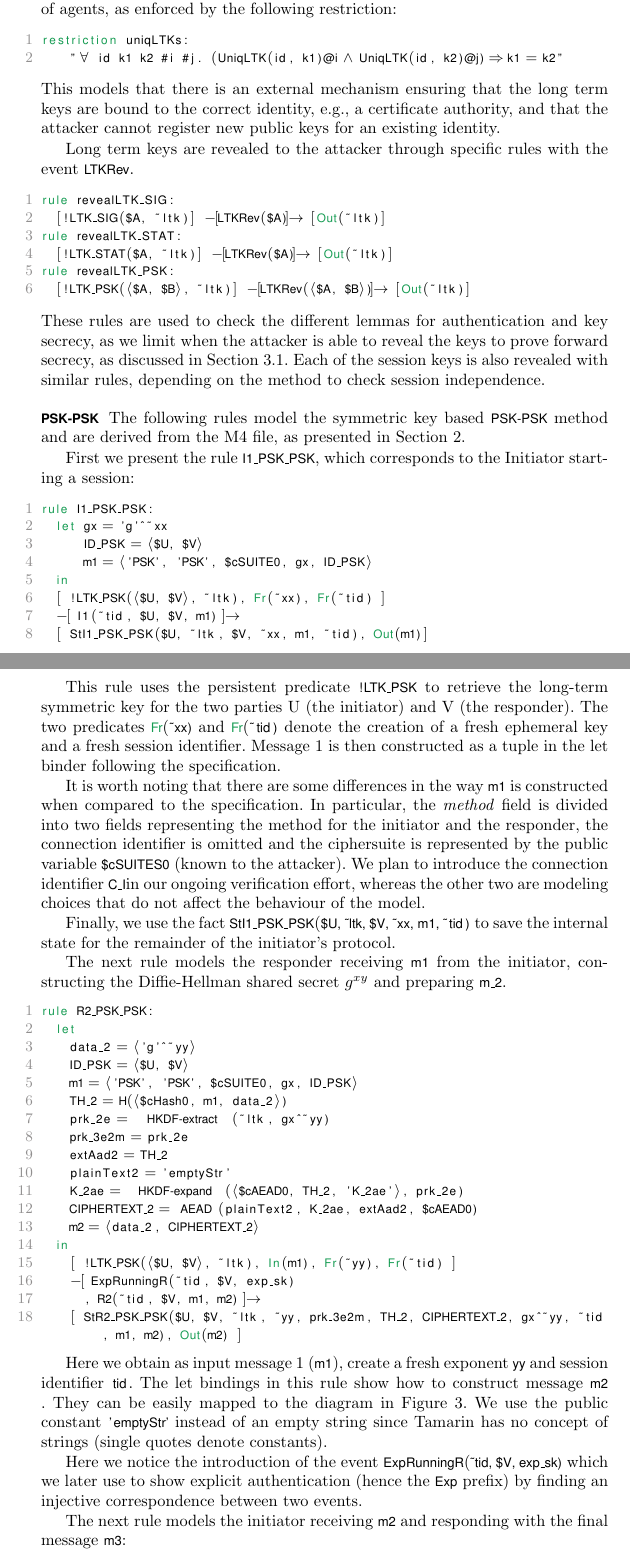
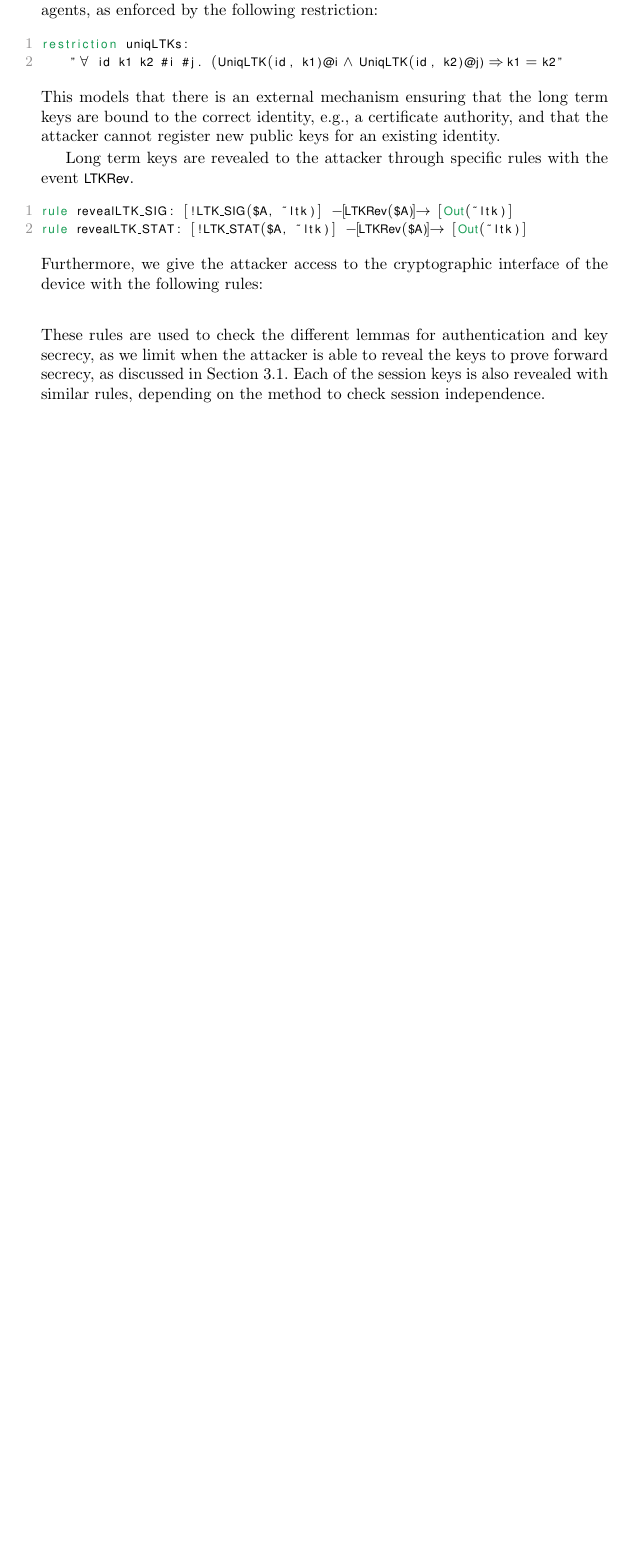
Before and after one commit to hoheinzollern/EDHOC-Verification, a LaTeX thesis (models/edhoc/draftedhoc-20200301/report/main.tex, which reads models/edhoc/draftedhoc-20200301/report/edhocFormalization.tex, models/edhoc/draftedhoc-20200301/report/macros.tex): two parts of pages 15 and 16 of 28 before the commit and part of page 14 of 24 after it, the two joined at a grey line, cut so that both start at the same text, the shorter picture padded with empty space. Compiled offline with pdfLaTeX.

Commit message:
[upd] S3, secrecy

```diff
--- a/models/edhoc/draftedhoc-20200301/report/edhocFormalization.tex
+++ b/models/edhoc/draftedhoc-20200301/report/edhocFormalization.tex
@@ -313,12 +300,13 @@ and that the attacker cannot register new public keys for an existing identity.
 Long term keys are revealed to the attacker through specific rules
 with the event \mT{LTKRev}.
 \begin{lstlisting}
-rule revealLTK_SIG:
-  [!LTK_SIG($A, ~ltk)] --[LTKRev($A)]-> [Out(~ltk)]
-rule revealLTK_STAT:
-  [!LTK_STAT($A, ~ltk)] --[LTKRev($A)]-> [Out(~ltk)]
-rule revealLTK_PSK:
-  [!LTK_PSK(<$A, $B>, ~ltk)] --[LTKRev(<$A, $B>)]-> [Out(~ltk)]
+rule revealLTK_SIG: [!LTK_SIG($A, ~ltk)] --[LTKRev($A)]-> [Out(~ltk)]
+rule revealLTK_STAT: [!LTK_STAT($A, ~ltk)] --[LTKRev($A)]-> [Out(~ltk)]
+\end{lstlisting}
+Furthermore, we give the attacker access to the cryptographic interface of the
+device with the following rules:
+\begin{lstlisting}
+
 \end{lstlisting}
 These rules are used to check the different lemmas for authentication
 and key secrecy, as we limit when the attacker is able to reveal the
@@ -328,78 +316,74 @@ Section~\ref{sec:threat-model}.
 Each of the session keys is also revealed with similar rules,
 depending on the method to check session independence.
 
-\spacehack
-\subsubsection{\mPskPsk{}} The following rules model the symmetric key based
-\mPskPsk{} method and are derived from the M4 file, as presented in
-Section~\ref{sec:edhoc}.
+% \spacehack
+% \subsubsection{\mPskPsk{}} The following rules model the symmetric key based
+% \mPskPsk{} method and are derived from the M4 file, as presented in
+% Section~\ref{sec:edhoc}.
 
-First we present the rule \mT{I1_PSK_PSK}, which corresponds to the
-Initiator starting a session:
-\begin{lstlisting}
-rule I1_PSK_PSK:
-  let gx = 'g'^~xx
-      ID_PSK = <$U, $V>
-      m1 = <'PSK', 'PSK', $cSUITE0, gx, ID_PSK>
-  in
-  [ !LTK_PSK(<$U, $V>, ~ltk), Fr(~xx), Fr(~tid) ]
-  --[ I1(~tid, $U, $V, m1) ]->
-  [ StI1_PSK_PSK($U, ~ltk, $V, ~xx, m1, ~tid), Out(m1)]
-\end{lstlisting}
+% First we present the rule \mT{I1_PSK_PSK}, which corresponds to the
+% Initiator starting a session:
+% \begin{lstlisting}
+% rule I1_PSK_PSK:
+%   let gx = 'g'^~xx
+%       ID_PSK = <$U, $V>
+%       m1 = <'PSK', 'PSK', $cSUITE0, gx, ID_PSK>
+%   in
+%   [ !LTK_PSK(<$U, $V>, ~ltk), Fr(~xx), Fr(~tid) ]
+%   --[ I1(~tid, $U, $V, m1) ]->
+%   [ StI1_PSK_PSK($U, ~ltk, $V, ~xx, m1, ~tid), Out(m1)]
+% \end{lstlisting}
 
-This rule uses the persistent predicate \mT{!LTK_PSK} to retrieve the long-term
-symmetric key for the two parties U (the initiator) and V (the responder).  The
-two predicates \mT{Fr(~xx)} and \mT{Fr(~tid)} denote the creation of a fresh
-ephemeral key and a fresh session identifier.  Message 1 is then constructed as
-a tuple in the let binder following the specification.
+% This rule uses the persistent predicate \mT{!LTK_PSK} to retrieve the long-term
+% symmetric key for the two parties U (the initiator) and V (the responder).  The
+% two predicates \mT{Fr(~xx)} and \mT{Fr(~tid)} denote the creation of a fresh
+% ephemeral key and a fresh session identifier.  Message 1 is then constructed as
+% a tuple in the let binder following the specification.
 
-It is worth noting that there are some differences in the way \mT{m1} is
-constructed when compared to the specification. In particular, the \emph{method}
-field is divided into two fields representing the method for the initiator and
-the responder, the connection identifier is omitted and the ciphersuite is
-represented by the public variable
-\mT{$cSUITES0} (known to the attacker). We plan to introduce the connection
-identifier \mCi in our ongoing verification effort, whereas the other two are
-modeling choices that do not affect the behaviour of the model.
+% It is worth noting that there are some differences in the way \mT{m1} is
+% constructed when compared to the specification. In particular, the \emph{method}
+% field is divided into two fields representing the method for the initiator and
+% the responder, the connection identifier is omitted and the ciphersuite is
+% represented by the public variable
+% \mT{$cSUITES0} (known to the attacker). We plan to introduce the connection
+% identifier \mCi in our ongoing verification effort, whereas the other two are
+% modeling choices that do not affect the behaviour of the model.
 
-Finally, we use the fact \mT{StI1_PSK_PSK($U, ~ltk, $V, ~xx, m1, ~tid)} %
-to save the internal state for the remainder of the initiator's protocol.
+% Finally, we use the fact \mT{StI1_PSK_PSK($U, ~ltk, $V, ~xx, m1, ~tid)} %
+% to save the internal state for the remainder of the initiator's protocol.
 
-The next rule models the responder receiving \mT{m1} from the initiator,
-constructing the Diffie-Hellman shared secret $g^{xy}$ and preparing \mT{m_2}.
-\begin{lstlisting}
-rule R2_PSK_PSK:
-  let
-    data_2 = <'g'^~yy>
-    ID_PSK = <$U, $V>
-    m1 = <'PSK', 'PSK', $cSUITE0, gx, ID_PSK>
-    TH_2 = h(<$cHash0, m1, data_2>)
-    prk_2e = hkdfExtract(~ltk, gx^~yy)
-    prk_3e2m = prk_2e
-    extAad2 = TH_2
-    plainText2 = 'emptyStr'
-    K_2ae = hkdfExpand(<$cAEAD0, TH_2, 'K_2ae'>, prk_2e)
-    CIPHERTEXT_2 = aeadEncrypt(plainText2, K_2ae, extAad2, $cAEAD0)
-    m2 = <data_2, CIPHERTEXT_2>
-  in
-    [ !LTK_PSK(<$U, $V>, ~ltk), In(m1), Fr(~yy), Fr(~tid) ]
-    --[ ExpRunningR(~tid, $V, exp_sk)
-      , R2(~tid, $V, m1, m2) ]->
-    [ StR2_PSK_PSK($U, $V, ~ltk, ~yy, prk_3e2m, TH_2, CIPHERTEXT_2, gx^~yy, ~tid, m1, m2), Out(m2) ]
-\end{lstlisting}
+% The next rule models the responder receiving \mT{m1} from the initiator,
+% constructing the Diffie-Hellman shared secret $g^{xy}$ and preparing \mT{m_2}.
+% \begin{lstlisting}
+% rule R2_PSK_PSK:
+%   let
+%     data_2 = <'g'^~yy>
+%     ID_PSK = <$U, $V>
+%     m1 = <'PSK', 'PSK', $cSUITE0, gx, ID_PSK>
+%     TH_2 = h(<$cHash0, m1, data_2>)
+%     prk_2e = hkdfExtract(~ltk, gx^~yy)
+%     prk_3e2m = prk_2e
+%     extAad2 = TH_2
+%     plainText2 = 'emptyStr'
+%     K_2ae = hkdfExpand(<$cAEAD0, TH_2, 'K_2ae'>, prk_2e)
+%     CIPHERTEXT_2 = aeadEncrypt(plainText2, K_2ae, extAad2, $cAEAD0)
+%     m2 = <data_2, CIPHERTEXT_2>
+%   in
+%     [ !LTK_PSK(<$U, $V>, ~ltk), In(m1), Fr(~yy), Fr(~tid) ]
+%     --[ ExpRunningR(~tid, $V, exp_sk)
+%       , R2(~tid, $V, m1, m2) ]->
+%     [ StR2_PSK_PSK($U, $V, ~ltk, ~yy, prk_3e2m, TH_2, CIPHERTEXT_2, gx^~yy, ~tid, m1, m2), Out(m2) ]
+% \end{lstlisting}
 
-Here we obtain as input message 1 (\mT{m1}), create a fresh exponent \mT{yy} and
-session identifier \mT{tid}.  The let bindings in this rule show how to
-construct message \mT{m2}.  They can be easily mapped to the diagram in
-Figure~\ref{fig:edhocpsk}.  We use the public constant \mbox{\mT{'emptyStr'}} instead
-of an empty string since \mTamarin{} has no concept of strings (single quotes
-denote constants).
+% Here we obtain as input message 1 (\mT{m1}), create a fresh exponent \mT{yy} and
+% session identifier \mT{tid}.  The let bindings in this rule show how to
+% construct message \mT{m2}.  They can be easily mapped to the diagram in
+% Figure~\ref{fig:edhocpsk}.  We use the public constant \mbox{\mT{'emptyStr'}} instead
+% of an empty string since \mTamarin{} has no concept of strings (single quotes
+% denote constants).
 
-Here we notice the introduction of the event \mT{ExpRunningR(~tid, $V, exp_sk)}
-%
-which we later use to show explicit authentication (hence the \mT{Exp} prefix) by
-finding an injective correspondence between two events.
+% Here we notice the introduction of the event \mT{ExpRunningR(~tid, $V, exp_sk)}
+% %
+% which we later use to show explicit authentication (hence the \mT{Exp} prefix) by
+% finding an injective correspondence between two events.
 
-The next rule models the initiator receiving \mT{m2} and responding with the
-final message \mT{m3}:
-\begin{lstlisting}
-rule I3_PSK_PSK:
--- a/models/edhoc/draftedhoc-20200301/report/macros.tex
+++ b/models/edhoc/draftedhoc-20200301/report/macros.tex
@@ -17,9 +17,9 @@
                             ]{\textsf{\textbf{Vaishnavi:} #1}}}
 \newcommand{\vedit}[2]{{\color{Blue3}\st{#1} #2}}
 % \newcommand{\kedit}[2]{{\color{teal}\st{#1}#2}}
-%\newcommand{\knote}[1]{}
-%\newcommand{\vnote}[1]{}
-%\newcommand{\anote}[1]{}
+\renewcommand{\knote}[1]{}
+\renewcommand{\vnote}[1]{}
+\renewcommand{\anote}[1]{}
 \newcommand{\mPoint}[1]{{\color{red}\textbf{Point: }#1}}
 \newcommand{\mcneed}{\textbf{Citation needed}}
 \newcommand{\mcfix}{\textbf{Fix citation}}
@@ -201,11 +201,12 @@
     {<\ \#}{$<$\ \ \#}{3}% trick here: we distinguish angle brackets from temporal comparisons because of the # for the variable on the rhs
     {--[}{$\mbox{-\hspace{-3pt}[}$}{2}%
     {]->}{$\mbox{]\hspace{-3pt}\rightarrow}$}{2}%
+    {-->}{$\rightarrow$}{1}
     {==>}{$\Rightarrow$}{1}
     {XOR}{$\oplus$}{1}%
     {aeadEncrypt}{\mAead{}}{6}%
-    {decrypt}{\mDecrypt}{7}
-    {aeadDecrypt}{\mAeadDecrypt}{14}
+    {decrypt}{\mDecrypt}{6}
+    {aeadDecrypt}{\mAeadDecrypt}{11}
     {hkdfExtract}{\mHkdfExtract}{14}
     {hkdfExpand}{\mHkdfExpand}{14}
     {All\ }{$\forall$\ }{3}
```
Also changed, not shown: models/edhoc/draftedhoc-20200301/report/edhocFormalization.tex (196 more changed lines), 1 other file.
